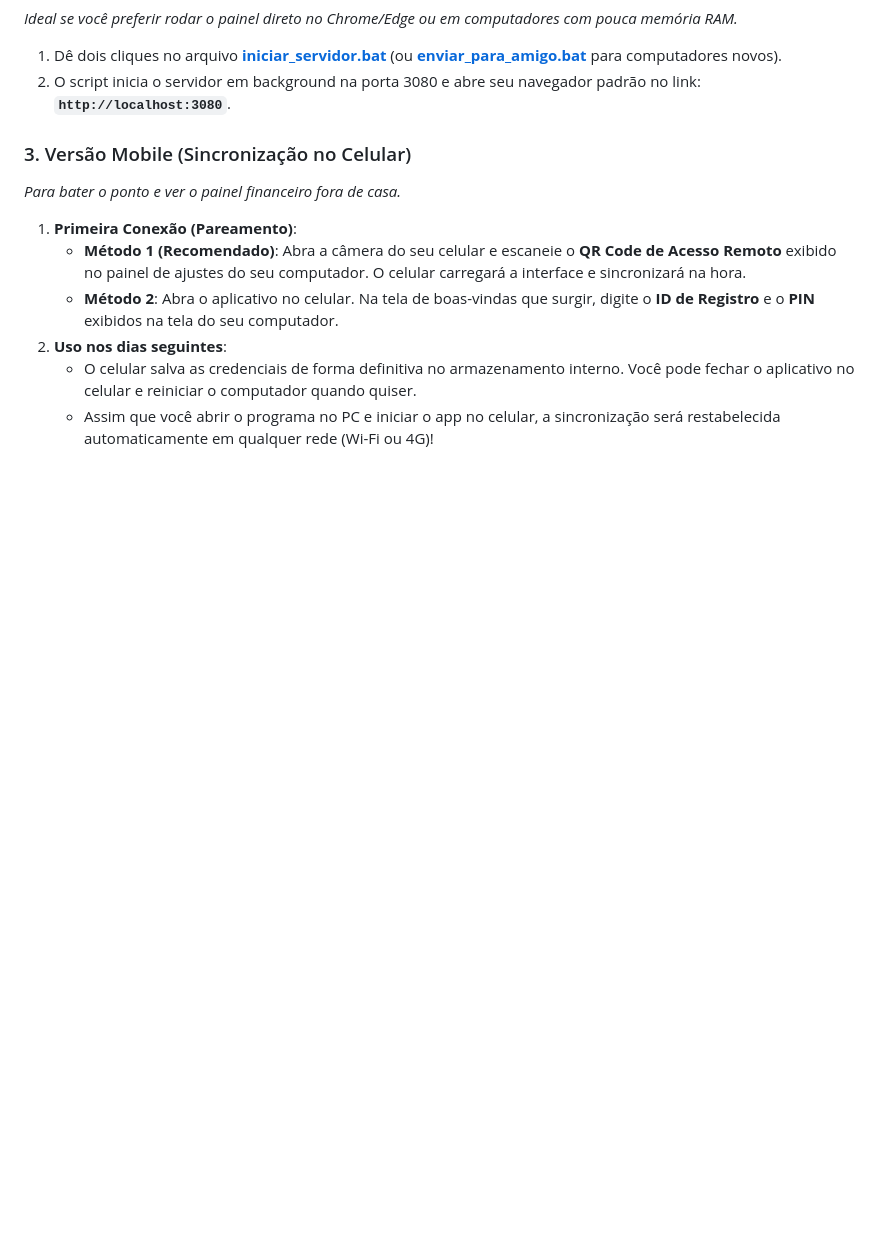
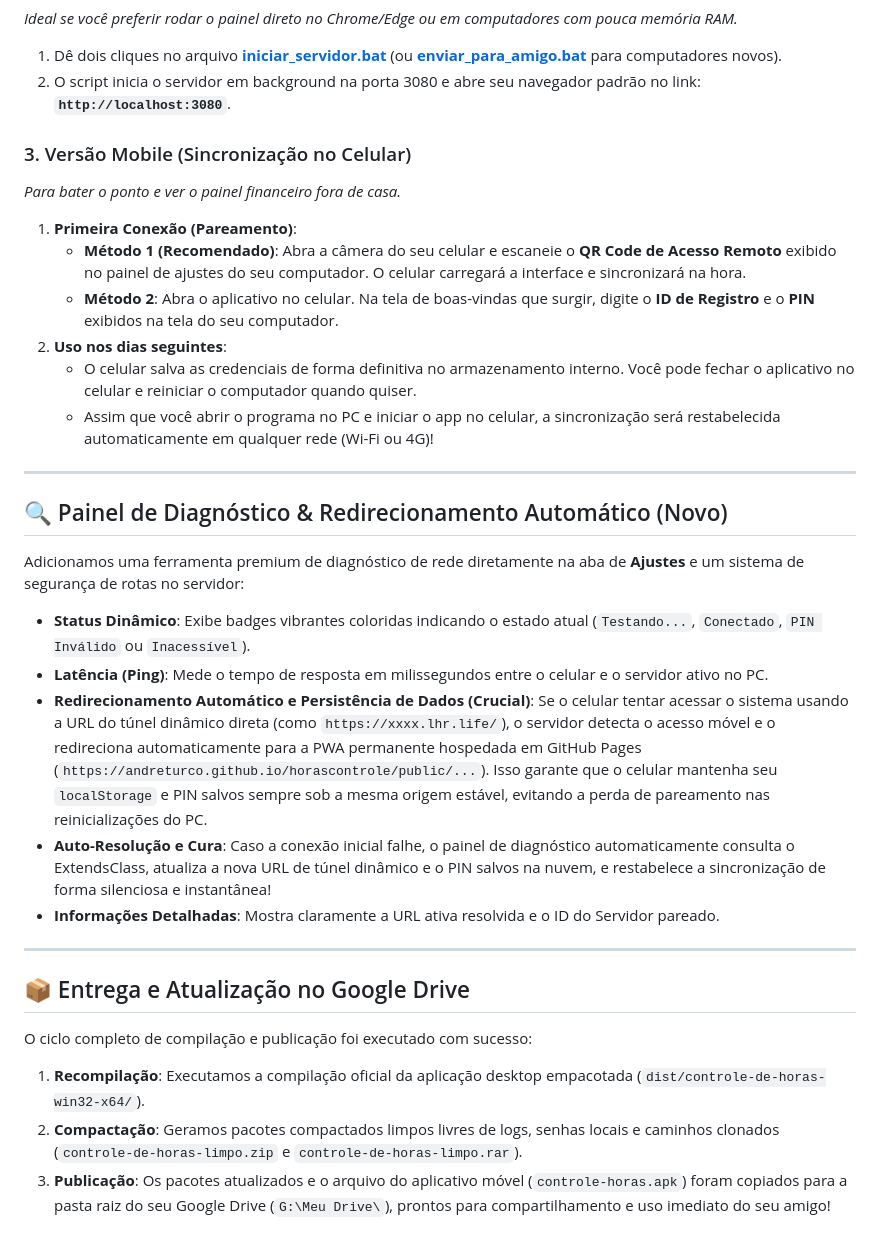
Before and after one commit to AndreTurco/horascontrole, a Markdown page: walkthrough.md, the part around the change. GitHub-like rendering; blank space fills up the shorter version.

Commit message:
docs: update walkthrough.md in repository

```diff
--- a/walkthrough.md
+++ b/walkthrough.md
@@ -55,3 +55,23 @@ Você e seu amigo podem executar o aplicativo de três formas diferentes:
 2. **Uso nos dias seguintes**:
    * O celular salva as credenciais de forma definitiva no armazenamento interno. Você pode fechar o aplicativo no celular e reiniciar o computador quando quiser.
    * Assim que você abrir o programa no PC e iniciar o app no celular, a sincronização será restabelecida automaticamente em qualquer rede (Wi-Fi ou 4G)!
+
+---
+
+## 🔍 Painel de Diagnóstico & Redirecionamento Automático (Novo)
+
+Adicionamos uma ferramenta premium de diagnóstico de rede diretamente na aba de **Ajustes** e um sistema de segurança de rotas no servidor:
+* **Status Dinâmico**: Exibe badges vibrantes coloridas indicando o estado atual (`Testando...`, `Conectado`, `PIN Inválido` ou `Inacessível`).
+* **Latência (Ping)**: Mede o tempo de resposta em milissegundos entre o celular e o servidor ativo no PC.
+* **Redirecionamento Automático e Persistência de Dados (Crucial)**: Se o celular tentar acessar o sistema usando a URL do túnel dinâmico direta (como `https://xxxx.lhr.life/`), o servidor detecta o acesso móvel e o redireciona automaticamente para a PWA permanente hospedada em GitHub Pages (`https://andreturco.github.io/horascontrole/public/...`). Isso garante que o celular mantenha seu `localStorage` e PIN salvos sempre sob a mesma origem estável, evitando a perda de pareamento nas reinicializações do PC.
+* **Auto-Resolução e Cura**: Caso a conexão inicial falhe, o painel de diagnóstico automaticamente consulta o ExtendsClass, atualiza a nova URL de túnel dinâmico e o PIN salvos na nuvem, e restabelece a sincronização de forma silenciosa e instantânea!
+* **Informações Detalhadas**: Mostra claramente a URL ativa resolvida e o ID do Servidor pareado.
+
+---
+
+## 📦 Entrega e Atualização no Google Drive
+
+O ciclo completo de compilação e publicação foi executado com sucesso:
+1. **Recompilação**: Executamos a compilação oficial da aplicação desktop empacotada (`dist/controle-de-horas-win32-x64/`).
+2. **Compactação**: Geramos pacotes compactados limpos livres de logs, senhas locais e caminhos clonados (`controle-de-horas-limpo.zip` e `controle-de-horas-limpo.rar`).
+3. **Publicação**: Os pacotes atualizados e o arquivo do aplicativo móvel (`controle-horas.apk`) foram copiados para a pasta raiz do seu Google Drive (`G:\Meu Drive\`), prontos para compartilhamento e uso imediato do seu amigo!
```
